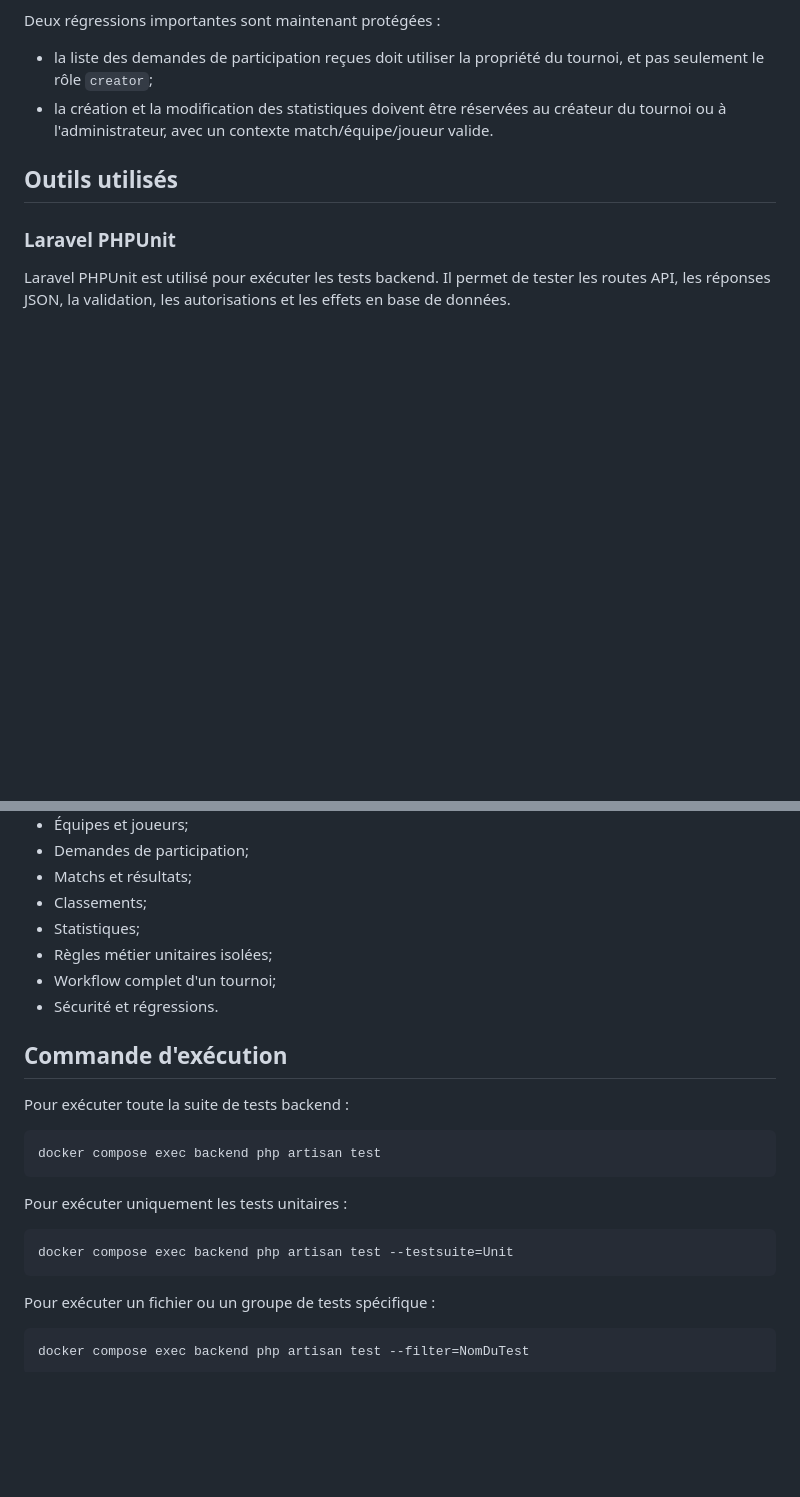
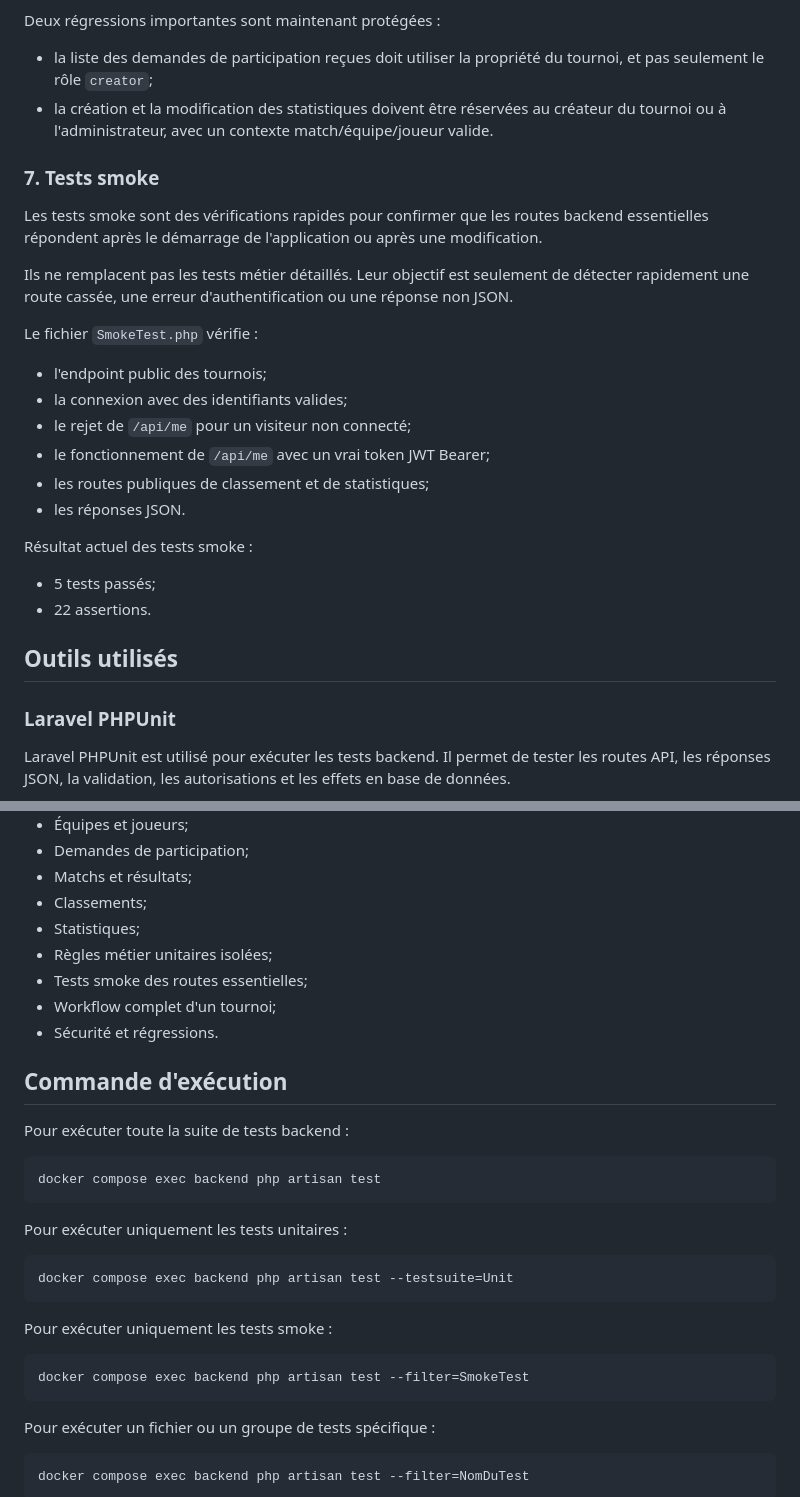
Before and after one commit to abdelghani-dari/gestion-tournois, a Markdown page: docs/testing-strategy.md, 2 parts joined by grey strips. Rendered like a GitHub page; blank space fills up the shorter version.

Commit message:
docs: add smoke test command

````diff
--- a/docs/testing-strategy.md
+++ b/docs/testing-strategy.md
@@ -98,6 +98,26 @@ Deux régressions importantes sont maintenant protégées :
 - la liste des demandes de participation reçues doit utiliser la propriété du tournoi, et pas seulement le rôle `creator`;
 - la création et la modification des statistiques doivent être réservées au créateur du tournoi ou à l'administrateur, avec un contexte match/équipe/joueur valide.
 
+### 7. Tests smoke
+
+Les tests smoke sont des vérifications rapides pour confirmer que les routes backend essentielles répondent après le démarrage de l'application ou après une modification.
+
+Ils ne remplacent pas les tests métier détaillés. Leur objectif est seulement de détecter rapidement une route cassée, une erreur d'authentification ou une réponse non JSON.
+
+Le fichier `SmokeTest.php` vérifie :
+
+- l'endpoint public des tournois;
+- la connexion avec des identifiants valides;
+- le rejet de `/api/me` pour un visiteur non connecté;
+- le fonctionnement de `/api/me` avec un vrai token JWT Bearer;
+- les routes publiques de classement et de statistiques;
+- les réponses JSON.
+
+Résultat actuel des tests smoke :
+
+- 5 tests passés;
+- 22 assertions.
+
 ## Outils utilisés
 
 ### Laravel PHPUnit
@@ -148,6 +168,7 @@ La campagne de tests backend couvre les modules suivants :
 - Classements;
 - Statistiques;
 - Règles métier unitaires isolées;
+- Tests smoke des routes essentielles;
 - Workflow complet d'un tournoi;
 - Sécurité et régressions.
 
@@ -165,6 +186,12 @@ Pour exécuter uniquement les tests unitaires :
 docker compose exec backend php artisan test --testsuite=Unit
 ```
 
+Pour exécuter uniquement les tests smoke :
+
+```bash
+docker compose exec backend php artisan test --filter=SmokeTest
+```
+
 Pour exécuter un fichier ou un groupe de tests spécifique :
 
 ```bash
````
